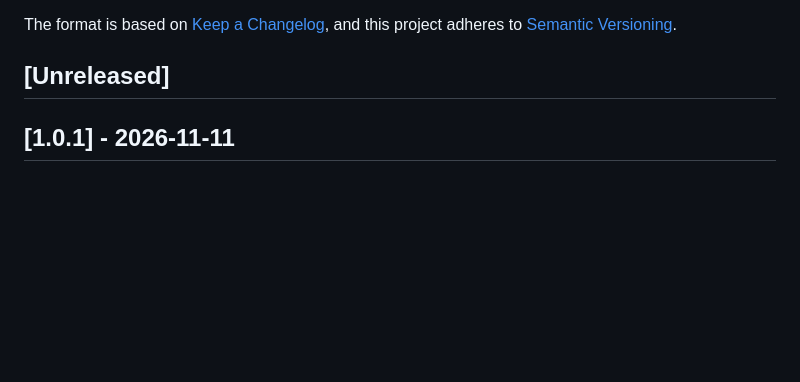
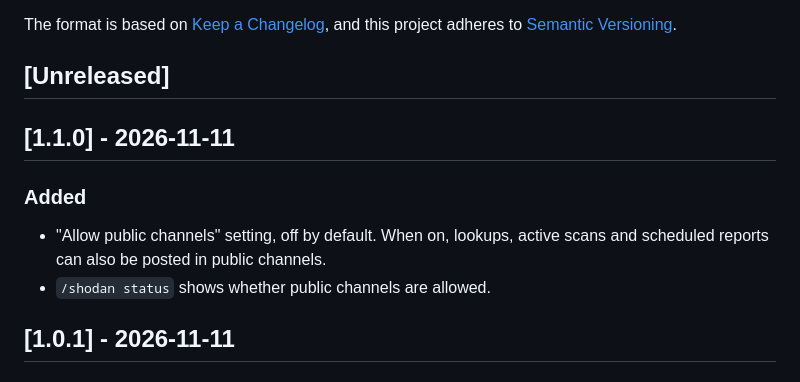
Before and after one commit to teodoramz/mattermost-plugin-shodan-monitor, a Markdown page: CHANGELOG.md, the part around the change. Rendered like a GitHub page; blank space fills up the shorter version.

```diff
--- a/CHANGELOG.md
+++ b/CHANGELOG.md
@@ -6,6 +6,14 @@ The format is based on [Keep a Changelog](https://keepachangelog.com/en/1.1.0/),
 and this project adheres to [Semantic Versioning](https://semver.org/spec/v2.0.0.html).
 
 ## [Unreleased]
+
+## [1.1.0] - 2026-11-11
+
+### Added
+
+- "Allow public channels" setting, off by default. When on, lookups, active scans and scheduled reports
+  can also be posted in public channels.
+- `/shodan status` shows whether public channels are allowed.
 
 ## [1.0.1] - 2026-11-11
 
```
Also changed, not shown: README.md (+5 -2 lines), docs/screenshots/settings.png, 7 other files.
